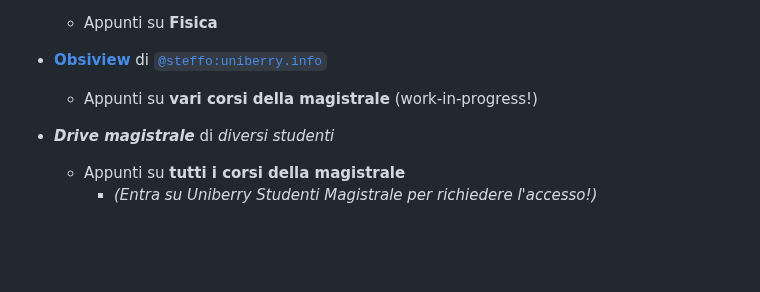
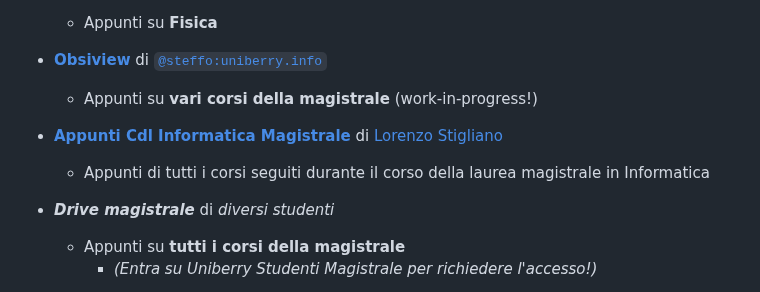
Before and after one commit to uniberry-info/lokiweb, a Markdown page: appunti.md, the part around the change. GitHub-like rendering; blank space fills up the shorter version.

Commit message:
Add @MaxBubblegum47's Notion (#1)
Co-authored-by: Stefano Pigozzi <me@steffo.eu>

```diff
--- a/appunti.md
+++ b/appunti.md
@@ -33,7 +33,9 @@ Puoi trovare qui sotto le risorse condivise negli anni dagli studenti:
 - **[Appunti di Singh_Harprit](https://singh-app.pages.dev)** di [`@Har03Singh:telegram.org`](https://t.me/Har03Singh)
   - Appunti su **Fisica**
 - **[Obsiview](https://gh.steffo.eu/obsiview/?vault=https%3A%2F%2Fraw.githubusercontent.com%2FSteffo99%2Fappunti-magistrali%2Fmain%2F&path=README.md)** di [`@steffo:uniberry.info`](https://www.steffo.eu/)
-	- Appunti su **vari corsi della magistrale** (work-in-progress!)
+  - Appunti su **vari corsi della magistrale** (work-in-progress!)
+- **[Appunti Cdl Informatica Magistrale](https://www.notion.so/Appunti-Universit-0d4e3e9de000419ca7bbd92f631c1c75)** di [Lorenzo Stigliano](https://t.me/MaxBubblegum)
+  - Appunti di tutti i corsi seguiti durante il corso della laurea magistrale in Informatica
 
 - ***<a>Drive magistrale</a>*** di *<a>diversi studenti</a>*
   - Appunti su **tutti i corsi della magistrale**
```
